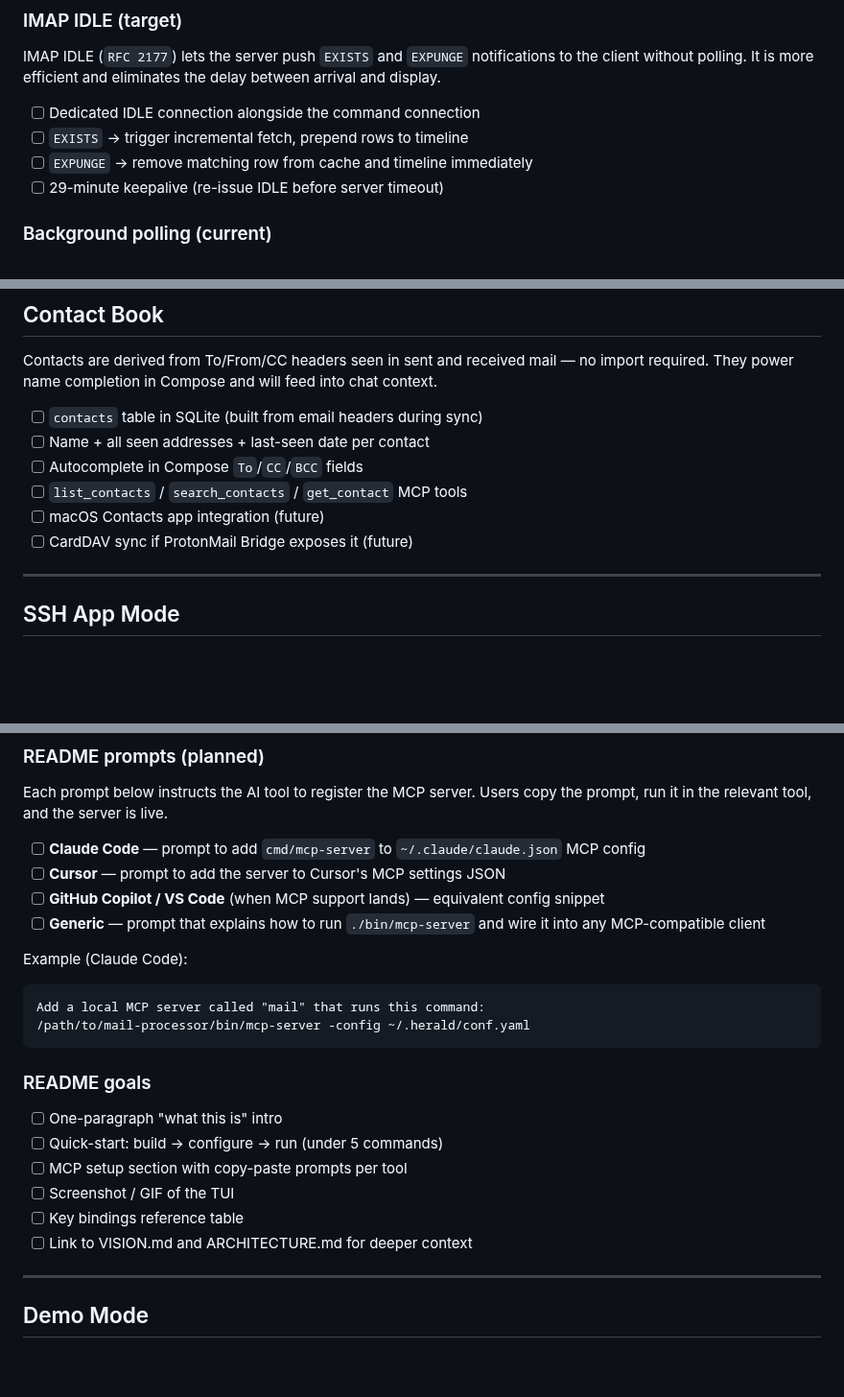
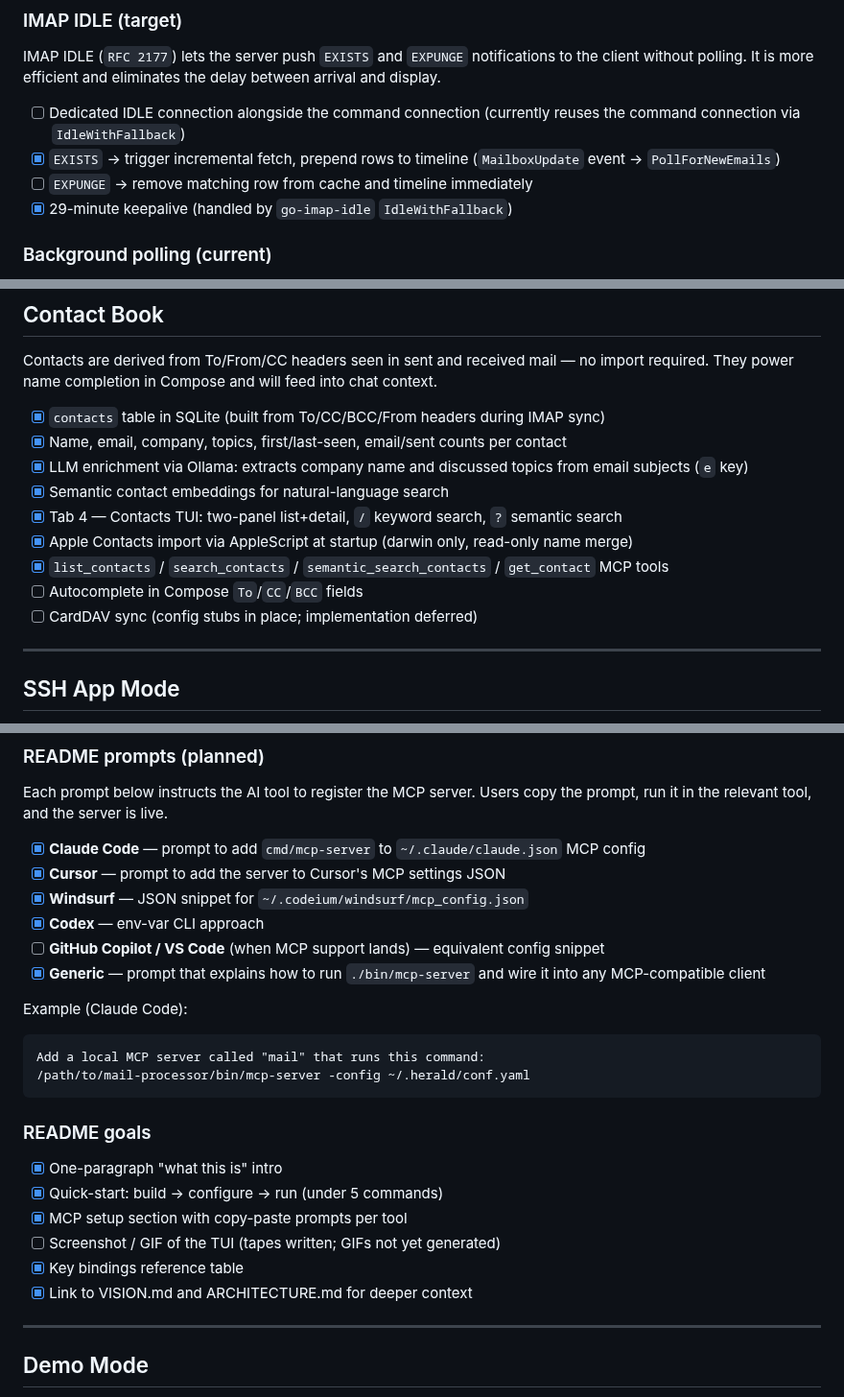
Before and after one commit to herald-email/herald-mail-app, a Markdown page: VISION.md, 3 parts joined by grey strips. Shown at 96% size. Drawn GitHub-style; blank space fills up the shorter version.

````diff
--- a/VISION.md
+++ b/VISION.md
@@ -474,10 +475,10 @@ New emails are detected without a full restart. The current implementation uses
 ### IMAP IDLE (target)
 IMAP IDLE (`RFC 2177`) lets the server push `EXISTS` and `EXPUNGE` notifications to the client without polling. It is more efficient and eliminates the delay between arrival and display.
 
-- [ ] Dedicated IDLE connection alongside the command connection
-- [ ] `EXISTS` → trigger incremental fetch, prepend rows to timeline
+- [ ] Dedicated IDLE connection alongside the command connection (currently reuses the command connection via `IdleWithFallback`)
+- [x] `EXISTS` → trigger incremental fetch, prepend rows to timeline (`MailboxUpdate` event → `PollForNewEmails`)
 - [ ] `EXPUNGE` → remove matching row from cache and timeline immediately
-- [ ] 29-minute keepalive (re-issue IDLE before server timeout)
+- [x] 29-minute keepalive (handled by `go-imap-idle` `IdleWithFallback`)
 
 ### Background polling (current)
 - [x] Configurable poll interval (`sync.interval` in `~/.herald/conf.yaml`, default 60s)
@@ -507,12 +508,15 @@ The app currently supports one IMAP account per config file. Multi-account suppo
 
 Contacts are derived from To/From/CC headers seen in sent and received mail — no import required. They power name completion in Compose and will feed into chat context.
 
-- [ ] `contacts` table in SQLite (built from email headers during sync)
-- [ ] Name + all seen addresses + last-seen date per contact
+- [x] `contacts` table in SQLite (built from To/CC/BCC/From headers during IMAP sync)
+- [x] Name, email, company, topics, first/last-seen, email/sent counts per contact
+- [x] LLM enrichment via Ollama: extracts company name and discussed topics from email subjects (`e` key)
+- [x] Semantic contact embeddings for natural-language search
+- [x] Tab 4 — Contacts TUI: two-panel list+detail, `/` keyword search, `?` semantic search
+- [x] Apple Contacts import via AppleScript at startup (darwin only, read-only name merge)
+- [x] `list_contacts` / `search_contacts` / `semantic_search_contacts` / `get_contact` MCP tools
 - [ ] Autocomplete in Compose `To`/`CC`/`BCC` fields
-- [ ] `list_contacts` / `search_contacts` / `get_contact` MCP tools
-- [ ] macOS Contacts app integration (future)
-- [ ] CardDAV sync if ProtonMail Bridge exposes it (future)
+- [ ] CardDAV sync (config stubs in place; implementation deferred)
 
 ---
 
@@ -614,10 +618,12 @@ The MCP server lets Claude Code, Cursor, Codex, and other AI tools read and mana
 
 Each prompt below instructs the AI tool to register the MCP server. Users copy the prompt, run it in the relevant tool, and the server is live.
 
-- [ ] **Claude Code** — prompt to add `cmd/mcp-server` to `~/.claude/claude.json` MCP config
-- [ ] **Cursor** — prompt to add the server to Cursor's MCP settings JSON
+- [x] **Claude Code** — prompt to add `cmd/mcp-server` to `~/.claude/claude.json` MCP config
+- [x] **Cursor** — prompt to add the server to Cursor's MCP settings JSON
+- [x] **Windsurf** — JSON snippet for `~/.codeium/windsurf/mcp_config.json`
+- [x] **Codex** — env-var CLI approach
 - [ ] **GitHub Copilot / VS Code** (when MCP support lands) — equivalent config snippet
-- [ ] **Generic** — prompt that explains how to run `./bin/mcp-server` and wire it into any MCP-compatible client
+- [x] **Generic** — prompt that explains how to run `./bin/mcp-server` and wire it into any MCP-compatible client
 
 Example (Claude Code):
 ```
@@ -626,12 +632,12 @@ Add a local MCP server called "mail" that runs this command:
 ```
 
 ### README goals
-- [ ] One-paragraph "what this is" intro
-- [ ] Quick-start: build → configure → run (under 5 commands)
-- [ ] MCP setup section with copy-paste prompts per tool
-- [ ] Screenshot / GIF of the TUI
-- [ ] Key bindings reference table
-- [ ] Link to VISION.md and ARCHITECTURE.md for deeper context
+- [x] One-paragraph "what this is" intro
+- [x] Quick-start: build → configure → run (under 5 commands)
+- [x] MCP setup section with copy-paste prompts per tool
+- [ ] Screenshot / GIF of the TUI (tapes written; GIFs not yet generated)
+- [x] Key bindings reference table
+- [x] Link to VISION.md and ARCHITECTURE.md for deeper context
 
 ---
 
````
Also changed, not shown: other parts of VISION.md (+14 -13 lines).
